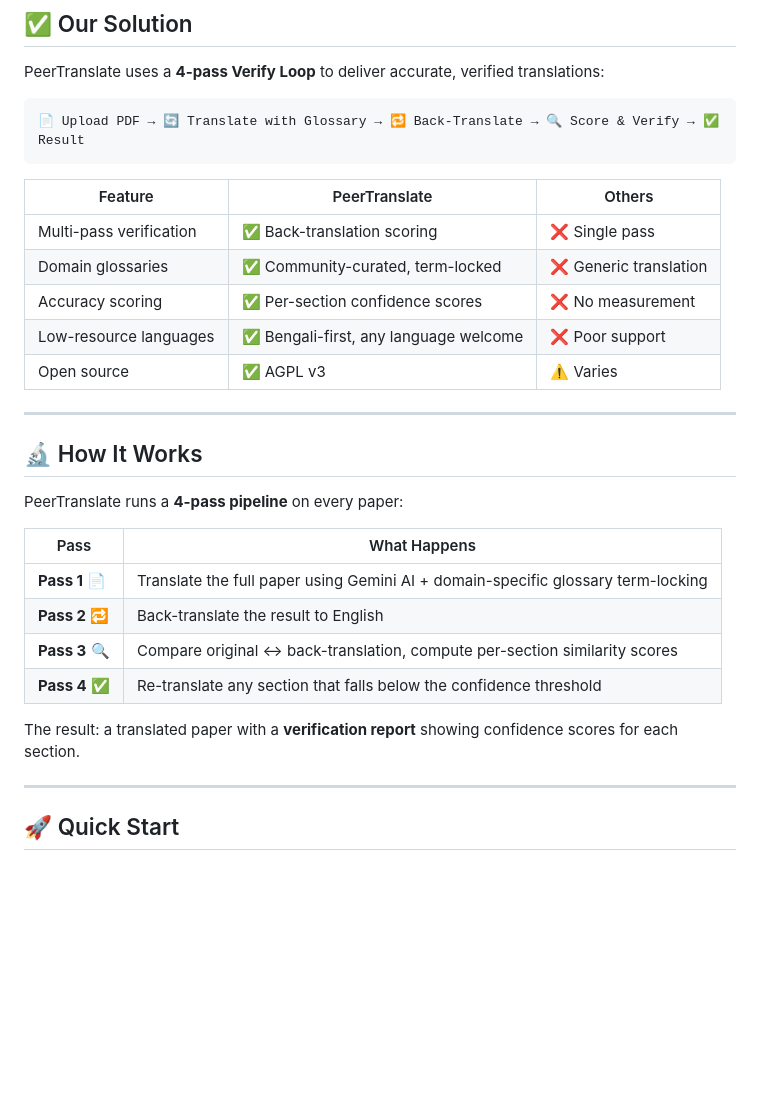
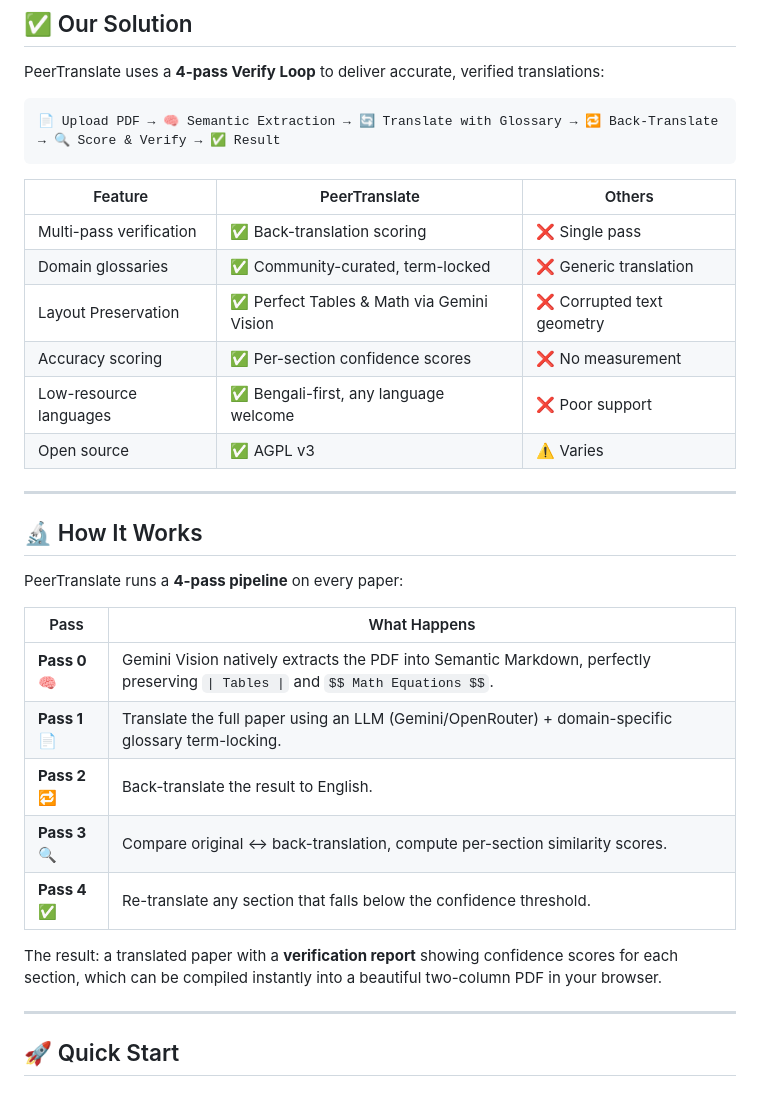
Before and after one commit to Muminul-Hoque/PeerTranslate, a Markdown page: README.md, the part around the change. GitHub-like rendering; blank space fills up the shorter version.

Commit message:
docs: update README to highlight Gemini Semantic Extraction and MathJax Layout Preservation

````diff
--- a/README.md
+++ b/README.md
@@ -30,13 +30,14 @@ Millions of researchers worldwide struggle to read English-language papers in th
 PeerTranslate uses a **4-pass Verify Loop** to deliver accurate, verified translations:
 
 ```
-📄 Upload PDF → 🔄 Translate with Glossary → 🔁 Back-Translate → 🔍 Score & Verify → ✅ Result
+📄 Upload PDF → 🧠 Semantic Extraction → 🔄 Translate with Glossary → 🔁 Back-Translate → 🔍 Score & Verify → ✅ Result
 ```
 
 | Feature | PeerTranslate | Others |
 |---|---|---|
 | Multi-pass verification | ✅ Back-translation scoring | ❌ Single pass |
 | Domain glossaries | ✅ Community-curated, term-locked | ❌ Generic translation |
+| Layout Preservation | ✅ Perfect Tables & Math via Gemini Vision | ❌ Corrupted text geometry |
 | Accuracy scoring | ✅ Per-section confidence scores | ❌ No measurement |
 | Low-resource languages | ✅ Bengali-first, any language welcome | ❌ Poor support |
 | Open source | ✅ AGPL v3 | ⚠️ Varies |
@@ -49,12 +50,13 @@ PeerTranslate runs a **4-pass pipeline** on every paper:
 
 | Pass | What Happens |
 |---|---|
-| **Pass 1** 📄 | Translate the full paper using Gemini AI + domain-specific glossary term-locking |
-| **Pass 2** 🔁 | Back-translate the result to English |
-| **Pass 3** 🔍 | Compare original ↔ back-translation, compute per-section similarity scores |
-| **Pass 4** ✅ | Re-translate any section that falls below the confidence threshold |
+| **Pass 0** 🧠 | Gemini Vision natively extracts the PDF into Semantic Markdown, perfectly preserving `\| Tables \|` and `$$ Math Equations $$`. |
+| **Pass 1** 📄 | Translate the full paper using an LLM (Gemini/OpenRouter) + domain-specific glossary term-locking. |
+| **Pass 2** 🔁 | Back-translate the result to English. |
+| **Pass 3** 🔍 | Compare original ↔ back-translation, compute per-section similarity scores. |
+| **Pass 4** ✅ | Re-translate any section that falls below the confidence threshold. |
 
-The result: a translated paper with a **verification report** showing confidence scores for each section.
+The result: a translated paper with a **verification report** showing confidence scores for each section, which can be compiled instantly into a beautiful two-column PDF in your browser.
 
 ---
 
````
